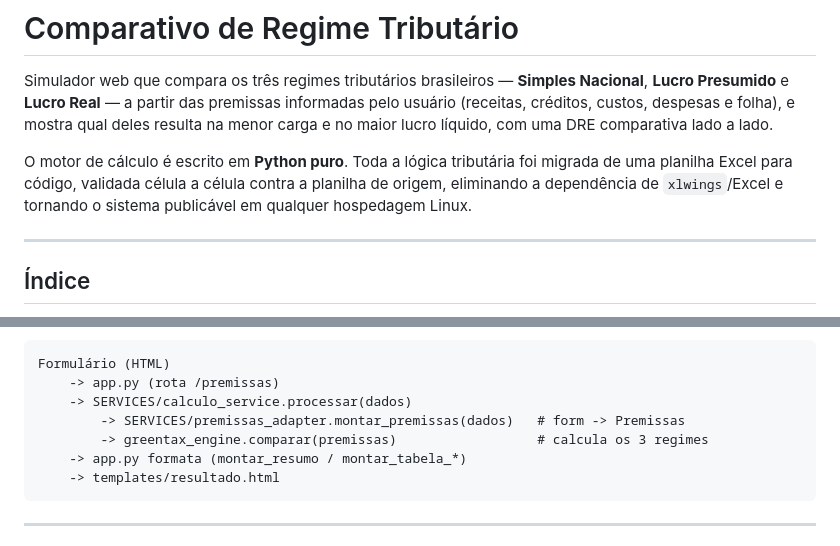
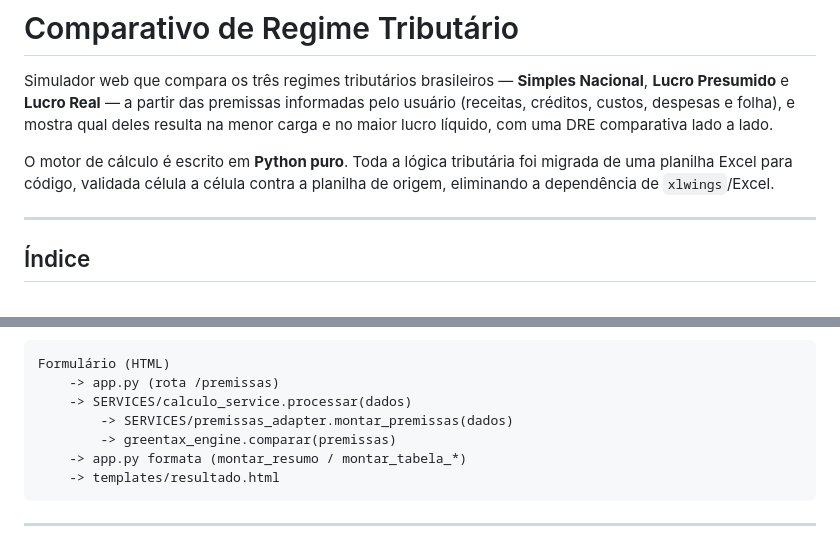
Before and after one commit to Haiekk/Comparativo-de-Regime-Tribut-rio, a Markdown page: README.md, 2 parts joined by grey strips. GitHub-like rendering.

Commit message:
Alterações feitas no readme

````diff
--- a/README.md
+++ b/README.md
@@ -8,8 +8,7 @@ comparativa lado a lado.
 
 O motor de cálculo é escrito em **Python puro**. Toda a lógica tributária foi
 migrada de uma planilha Excel para código, validada célula a célula contra a
-planilha de origem, eliminando a dependência de `xlwings`/Excel e tornando o
-sistema publicável em qualquer hospedagem Linux.
+planilha de origem, eliminando a dependência de `xlwings`/Excel.
 
 ---
 
@@ -45,8 +44,8 @@ O fluxo de uma simulação:
 Formulário (HTML)
     -> app.py (rota /premissas)
     -> SERVICES/calculo_service.processar(dados)
-        -> SERVICES/premissas_adapter.montar_premissas(dados)   # form -> Premissas
-        -> greentax_engine.comparar(premissas)                  # calcula os 3 regimes
+        -> SERVICES/premissas_adapter.montar_premissas(dados)
+        -> greentax_engine.comparar(premissas)
     -> app.py formata (montar_resumo / montar_tabela_*)
     -> templates/resultado.html
 ```
````
